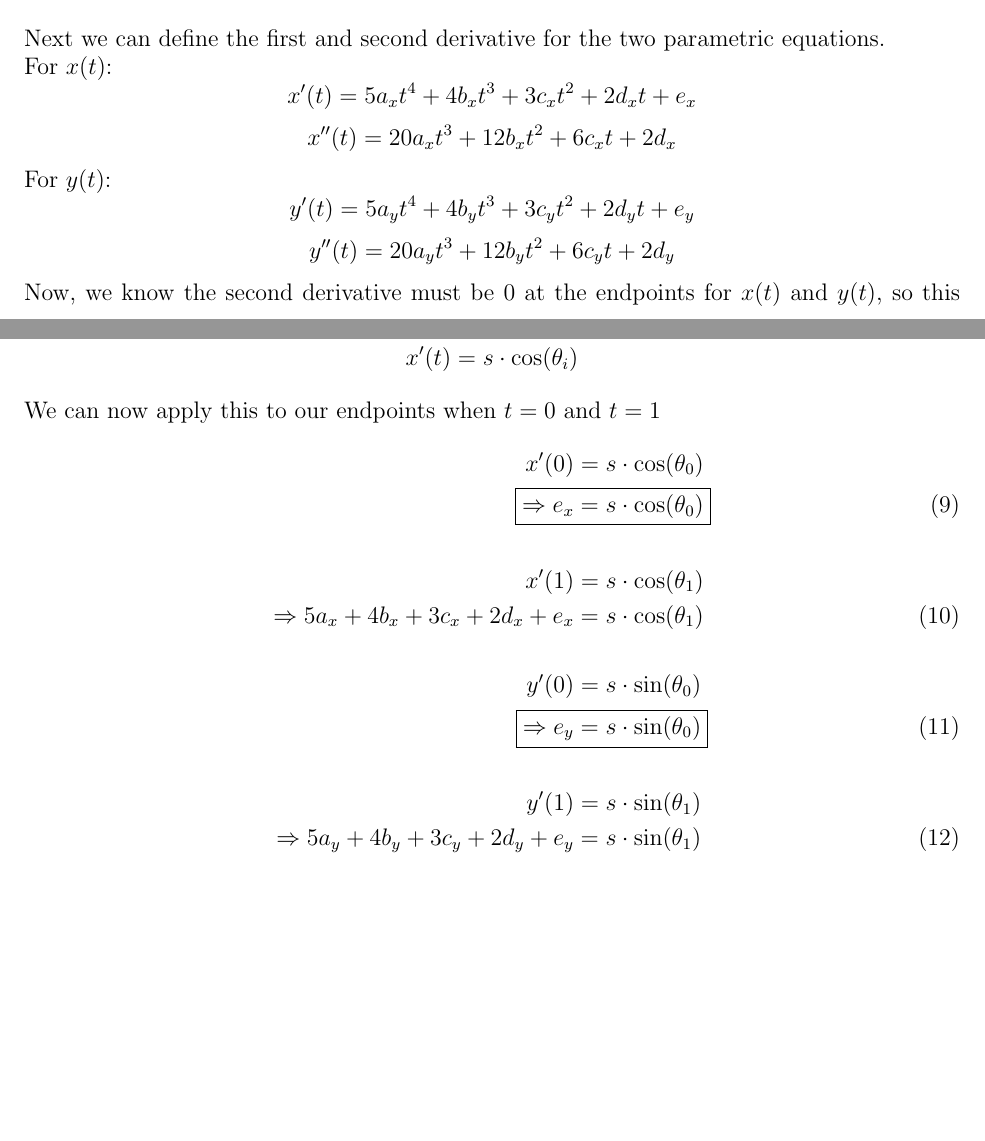
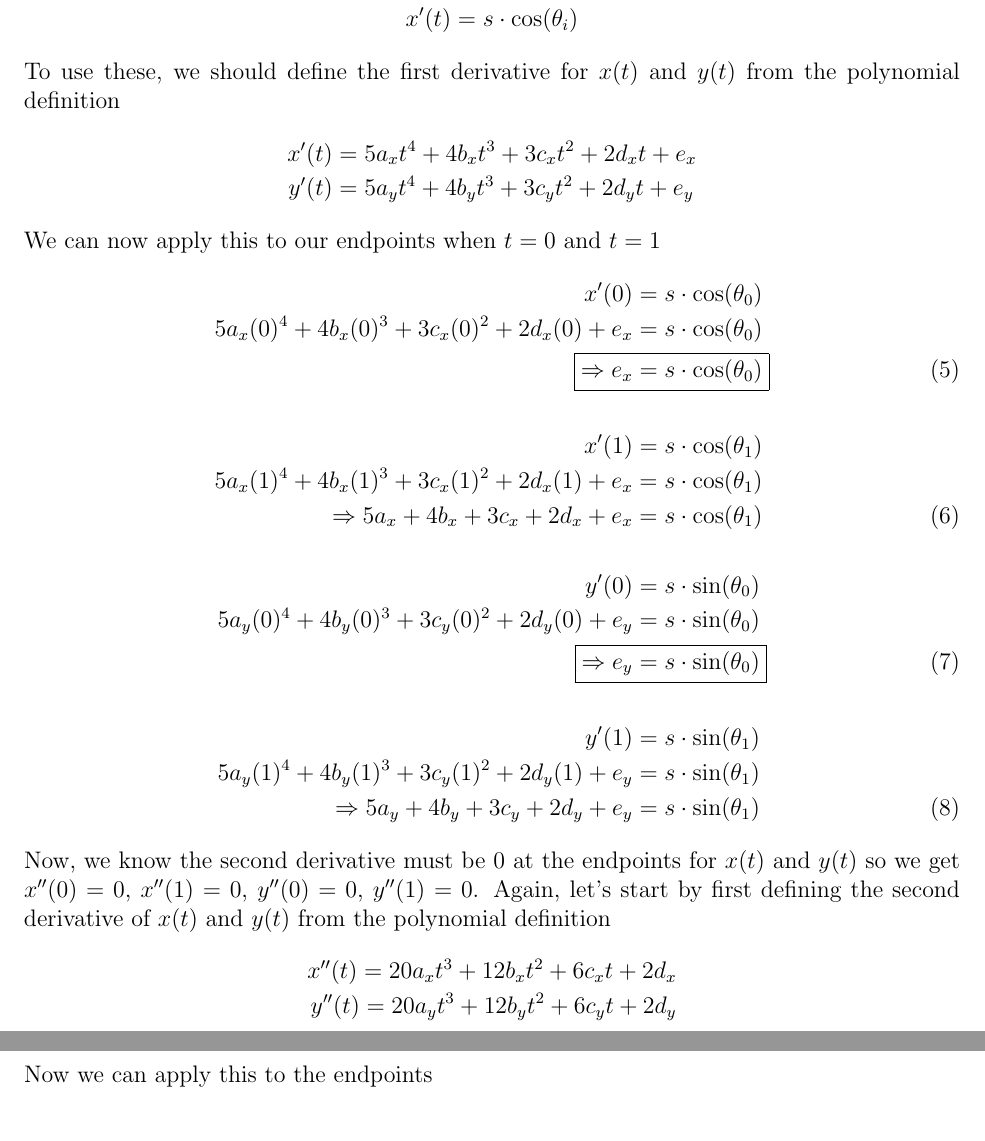
Before and after one commit to rnagpal02/motion-profiling, a LaTeX document (SplineMath/SplineMath.tex): two parts of pages 2 and 4 of 4 before the commit and two parts of pages 3 and 4 of 4 after it, joined at a grey line, cut at the place of the change, the shorter picture padded with empty space. Compiled offline with pdfLaTeX.

Commit message:
Reorganizing equations

```diff
--- a/SplineMath/SplineMath.tex
+++ b/SplineMath/SplineMath.tex
@@ -3,6 +3,7 @@
 \usepackage[margin=1.0in]{geometry}
 \title{Quintic Spline Math}
 \author{Rajin Nagpal}
+\date{}
 
 \usepackage{amsmath, mathtools}
 
@@ -47,15 +48,3 @@ a_y (1)^5 + b_y (1)^4 + c_y (1)^3 + d_y (1)^2 + e_y (1) + f_y &= y_1 \nonumber \
 \Rightarrow a_y + b_y + c_y + d_y + e_y + f_y &= y_1
 \end{align}
 
-Next we can define the first and second derivative for the two parametric equations. \\
-For \(x(t)\):
-\[x'(t) = 5a_xt^4 + 4b_xt^3 + 3c_xt^2 + 2d_xt + e_x\]
-\[x''(t) = 20a_xt^3 + 12b_xt^2 + 6c_xt + 2d_x\]
-
-For \(y(t)\):
-\[y'(t) = 5a_yt^4 + 4b_yt^3 + 3c_yt^2 + 2d_yt + e_y\]
-\[y''(t) = 20a_yt^3 + 12b_yt^2 + 6c_yt + 2d_y\]
-
-
-Now, we know the second derivative must be \(0\) at the endpoints for \(x(t)\) and \(y(t)\), so this translates to
-\begin{align}
@@ -88,19 +58,58 @@ y'(t) &= s \cdot \sin(\theta_i) \\
 x'(t) &= s \cdot \cos(\theta_i)
 \end{align*}
 
+To use these, we should define the first derivative for \(x(t)\) and \(y(t)\) from the polynomial definition
+\begin{align}
+x'(t) &= 5a_xt^4 + 4b_xt^3 + 3c_xt^2 + 2d_xt + e_x \nonumber \\
+y'(t) &= 5a_yt^4 + 4b_yt^3 + 3c_yt^2 + 2d_yt + e_y \nonumber
+\end{align}
+
 We can now apply this to our endpoints when \(t = 0\) and \(t = 1\)
 \begin{align}
 x'(0) &= s \cdot \cos(\theta_0) \nonumber \\
+5a_x(0)^4 + 4b_x(0)^3 + 3c_x(0)^2 + 2d_x(0) + e_x &= s \cdot \cos(\theta_0) \nonumber \\
 \Aboxed{\Rightarrow e_x &= s \cdot \cos(\theta_0)} \\
 \nonumber \\
 x'(1) &= s \cdot \cos(\theta_1) \nonumber \\
+5a_x(1)^4 + 4b_x(1)^3 + 3c_x(1)^2 + 2d_x(1) + e_x &= s \cdot \cos(\theta_1) \nonumber \\
 \Rightarrow 5a_x + 4b_x + 3c_x + 2d_x + e_x &= s \cdot \cos(\theta_1) \\
 \nonumber \\
 y'(0) &= s \cdot \sin(\theta_0) \nonumber \\
+5a_y(0)^4 + 4b_y(0)^3 + 3c_y(0)^2 + 2d_y(0) + e_y &= s \cdot \sin(\theta_0) \nonumber \\
 \Aboxed{\Rightarrow e_y &= s \cdot \sin(\theta_0)} \\
 \nonumber \\
 y'(1) &= s \cdot \sin(\theta_1) \nonumber \\
+5a_y(1)^4 + 4b_y(1)^3 + 3c_y(1)^2 + 2d_y(1) + e_y &= s \cdot \sin(\theta_1) \nonumber \\
 \Rightarrow 5a_y + 4b_y + 3c_y + 2d_y + e_y &= s \cdot \sin(\theta_1)
 \end{align}
 
+Now, we know the second derivative must be \(0\) at the endpoints for \(x(t)\) and \(y(t)\) so we get \(x''(0) = 0\), \(x''(1) = 0\), \(y''(0) = 0\), \(y''(1) = 0\). Again, let's start by first defining the second derivative of \(x(t)\) and \(y(t)\) from the polynomial definition
+\begin{align}
+x''(t) = 20a_xt^3 + 12b_xt^2 + 6c_xt + 2d_x \nonumber \\
+y''(t) = 20a_yt^3 + 12b_yt^2 + 6c_yt + 2d_y \nonumber
+\end{align}
+
+\newpage
+Now we can apply this to the endpoints
+
+\begin{align}
+x''(0) &= 0 \nonumber \\
+20a_x(0)^3 + 12b_x(0)^2 + 6c_x(0) + 2d_x &= 0 \nonumber \\
+2d_x &= 0 \nonumber \\
+\Aboxed{\Rightarrow d_x &= 0} \\
+\nonumber \\
+x''(1) &= 0 \nonumber \\
+20a_x(1)^3 + 12b_x(1)^2 + 6c_x(1) + 2d_x &= 0 \nonumber \\
+\Rightarrow 20a_x + 12b_x + 6c_x + 2d_x &= 0 \\
+\nonumber \\
+y''(0) &= 0 \nonumber \\
+20a_y(0)^3 + 12b_y(0)^2 + 6c_y(0) + 2d_y &= 0 \nonumber \\
+2d_y &= 0 \nonumber \\
+\Aboxed{\Rightarrow d_y &= 0} \\
+\nonumber \\
+y''(1) &= 0 \nonumber \\
+20a_y(1)^3 + 12b_y(1)^2 + 6c_y(1) + 2d_y &= 0 \nonumber \\
+\Rightarrow 20a_y + 12b_y + 6c_y + 2d_y &= 0
+\end{align}
+
 \end{document}
```
Also changed, not shown: SplineMath/SplineMath.pdf, SplineMath/SplineMath.tex (19 more changed lines).
